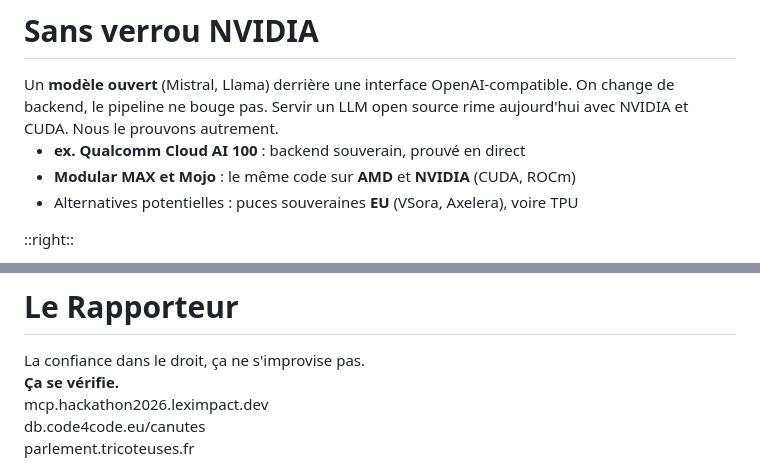
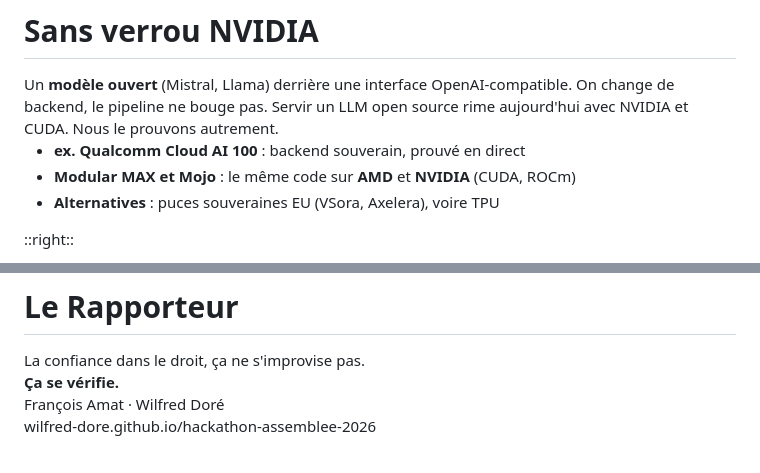
Before and after one commit to wilfred-dore/hackathon-assemblee-2026, a Markdown page: presentation/slides.md, 2 parts joined by grey strips. Drawn GitHub-style.

```diff
--- a/presentation/slides.md
+++ b/presentation/slides.md
@@ -288,7 +292,7 @@ avec NVIDIA et CUDA. Nous le prouvons autrement.
 
 - <b style="color: var(--lr-gold)">ex. Qualcomm Cloud AI 100</b> : backend souverain, prouvé en direct
 - <b>Modular MAX et Mojo</b> : le même code sur <b>AMD</b> et <b>NVIDIA</b> (CUDA, ROCm)
-- Alternatives potentielles : puces souveraines <b>EU</b> (VSora, Axelera), voire TPU
+- <b>Alternatives</b> : puces souveraines EU (VSora, Axelera), voire TPU
 
 </v-clicks>
 
@@ -460,9 +463,8 @@ La confiance dans le droit, ça ne s'improvise pas.<br>
 </div>
 
 <div class="mt-12 flex justify-center gap-10 text-xs tracking-wider" style="color: var(--lr-muted)">
-<div>mcp.hackathon2026.leximpact.dev</div>
-<div>db.code4code.eu/canutes</div>
-<div>parlement.tricoteuses.fr</div>
+<div>François Amat · Wilfred Doré</div>
+<div>wilfred-dore.github.io/hackathon-assemblee-2026</div>
 </div>
 
 <!--
```
Also changed, not shown: other parts of presentation/slides.md (+10 -7 lines).
